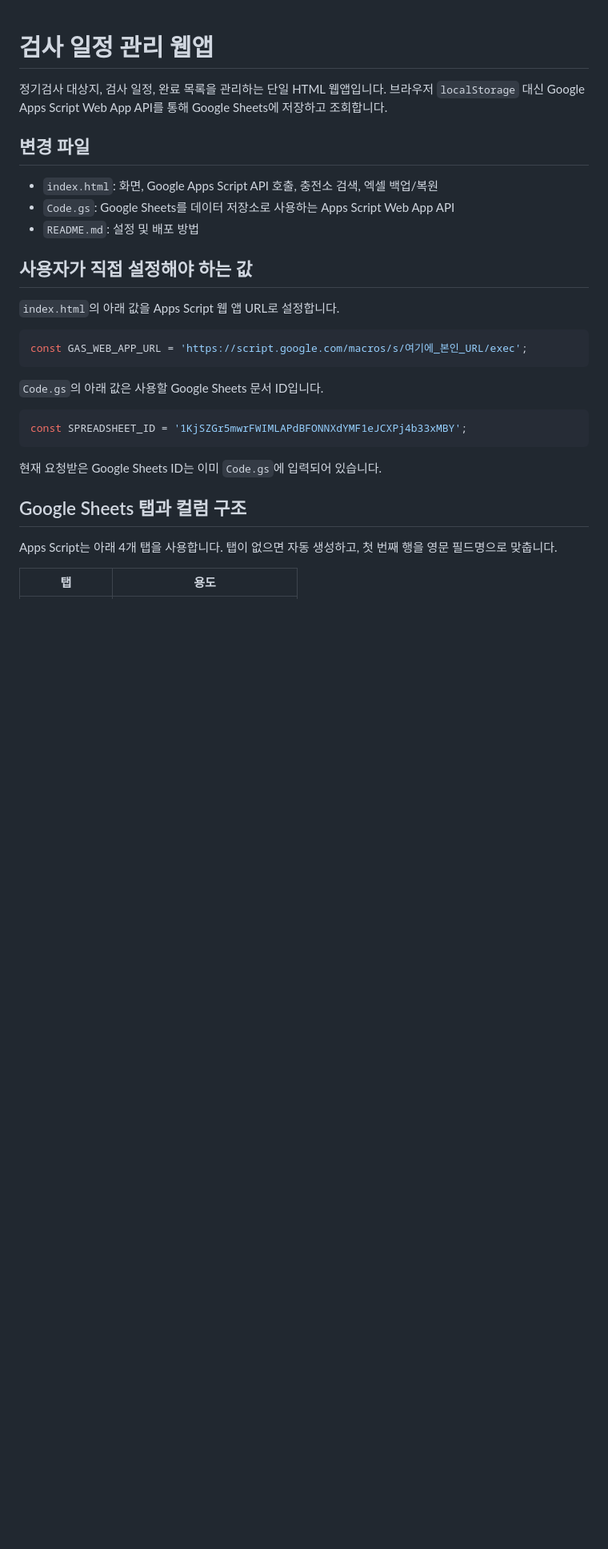
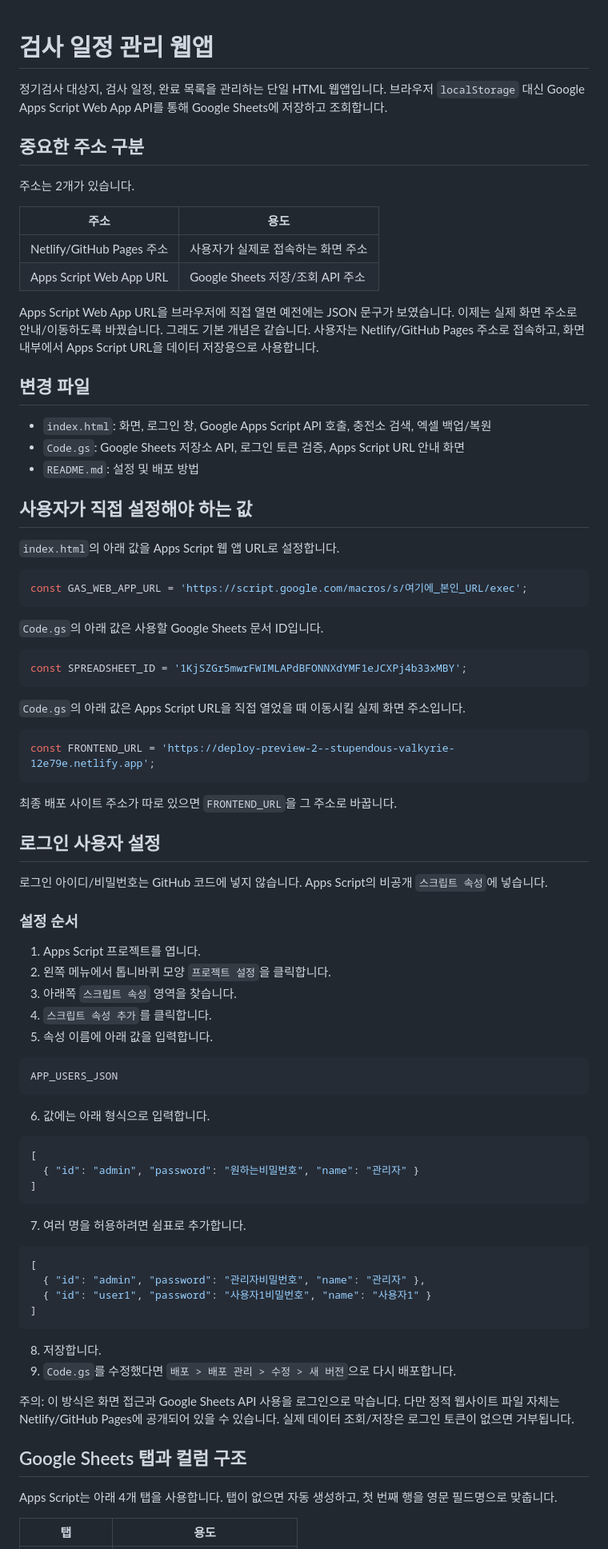
Before and after one commit to tae-bin/inspection-schedule-manager, a Markdown page: README.md, the part around one of its changes. Shown at 80% size. Drawn GitHub-style; blank space fills up the shorter version.

````diff
--- a/README.md
+++ b/README.md
@@ -2,10 +2,21 @@
 
 정기검사 대상지, 검사 일정, 완료 목록을 관리하는 단일 HTML 웹앱입니다. 브라우저 `localStorage` 대신 Google Apps Script Web App API를 통해 Google Sheets에 저장하고 조회합니다.
 
+## 중요한 주소 구분
+
+주소는 2개가 있습니다.
+
+| 주소 | 용도 |
+| --- | --- |
+| Netlify/GitHub Pages 주소 | 사용자가 실제로 접속하는 화면 주소 |
+| Apps Script Web App URL | Google Sheets 저장/조회 API 주소 |
+
+Apps Script Web App URL을 브라우저에 직접 열면 예전에는 JSON 문구가 보였습니다. 이제는 실제 화면 주소로 안내/이동하도록 바꿨습니다. 그래도 기본 개념은 같습니다. 사용자는 Netlify/GitHub Pages 주소로 접속하고, 화면 내부에서 Apps Script URL을 데이터 저장용으로 사용합니다.
+
 ## 변경 파일
 
-- `index.html`: 화면, Google Apps Script API 호출, 충전소 검색, 엑셀 백업/복원
-- `Code.gs`: Google Sheets를 데이터 저장소로 사용하는 Apps Script Web App API
+- `index.html`: 화면, 로그인 창, Google Apps Script API 호출, 충전소 검색, 엑셀 백업/복원
+- `Code.gs`: Google Sheets 저장소 API, 로그인 토큰 검증, Apps Script URL 안내 화면
 - `README.md`: 설정 및 배포 방법
 
 ## 사용자가 직접 설정해야 하는 값
@@ -22,7 +33,51 @@ const GAS_WEB_APP_URL = 'https://script.google.com/macros/s/여기에_본인_URL
 const SPREADSHEET_ID = '1KjSZGr5mwrFWIMLAPdBFONNXdYMF1eJCXPj4b33xMBY';
 ```
 
-현재 요청받은 Google Sheets ID는 이미 `Code.gs`에 입력되어 있습니다.
+`Code.gs`의 아래 값은 Apps Script URL을 직접 열었을 때 이동시킬 실제 화면 주소입니다.
+
+```js
+const FRONTEND_URL = 'https://deploy-preview-2--stupendous-valkyrie-12e79e.netlify.app';
+```
+
+최종 배포 사이트 주소가 따로 있으면 `FRONTEND_URL`을 그 주소로 바꿉니다.
+
+## 로그인 사용자 설정
+
+로그인 아이디/비밀번호는 GitHub 코드에 넣지 않습니다. Apps Script의 비공개 `스크립트 속성`에 넣습니다.
+
+### 설정 순서
+
+1. Apps Script 프로젝트를 엽니다.
+2. 왼쪽 메뉴에서 톱니바퀴 모양 `프로젝트 설정`을 클릭합니다.
+3. 아래쪽 `스크립트 속성` 영역을 찾습니다.
+4. `스크립트 속성 추가`를 클릭합니다.
+5. 속성 이름에 아래 값을 입력합니다.
+
+```text
+APP_USERS_JSON
+```
+
+6. 값에는 아래 형식으로 입력합니다.
+
+```json
+[
+  { "id": "admin", "password": "원하는비밀번호", "name": "관리자" }
+]
+```
+
+7. 여러 명을 허용하려면 쉼표로 추가합니다.
+
+```json
+[
+  { "id": "admin", "password": "관리자비밀번호", "name": "관리자" },
+  { "id": "user1", "password": "사용자1비밀번호", "name": "사용자1" }
+]
+```
+
+8. 저장합니다.
+9. `Code.gs`를 수정했다면 `배포 > 배포 관리 > 수정 > 새 버전`으로 다시 배포합니다.
+
+주의: 이 방식은 화면 접근과 Google Sheets API 사용을 로그인으로 막습니다. 다만 정적 웹사이트 파일 자체는 Netlify/GitHub Pages에 공개되어 있을 수 있습니다. 실제 데이터 조회/저장은 로그인 토큰이 없으면 거부됩니다.
 
 ## Google Sheets 탭과 컬럼 구조
 
````
Also changed, not shown: other parts of README.md (+24 -20 lines).
